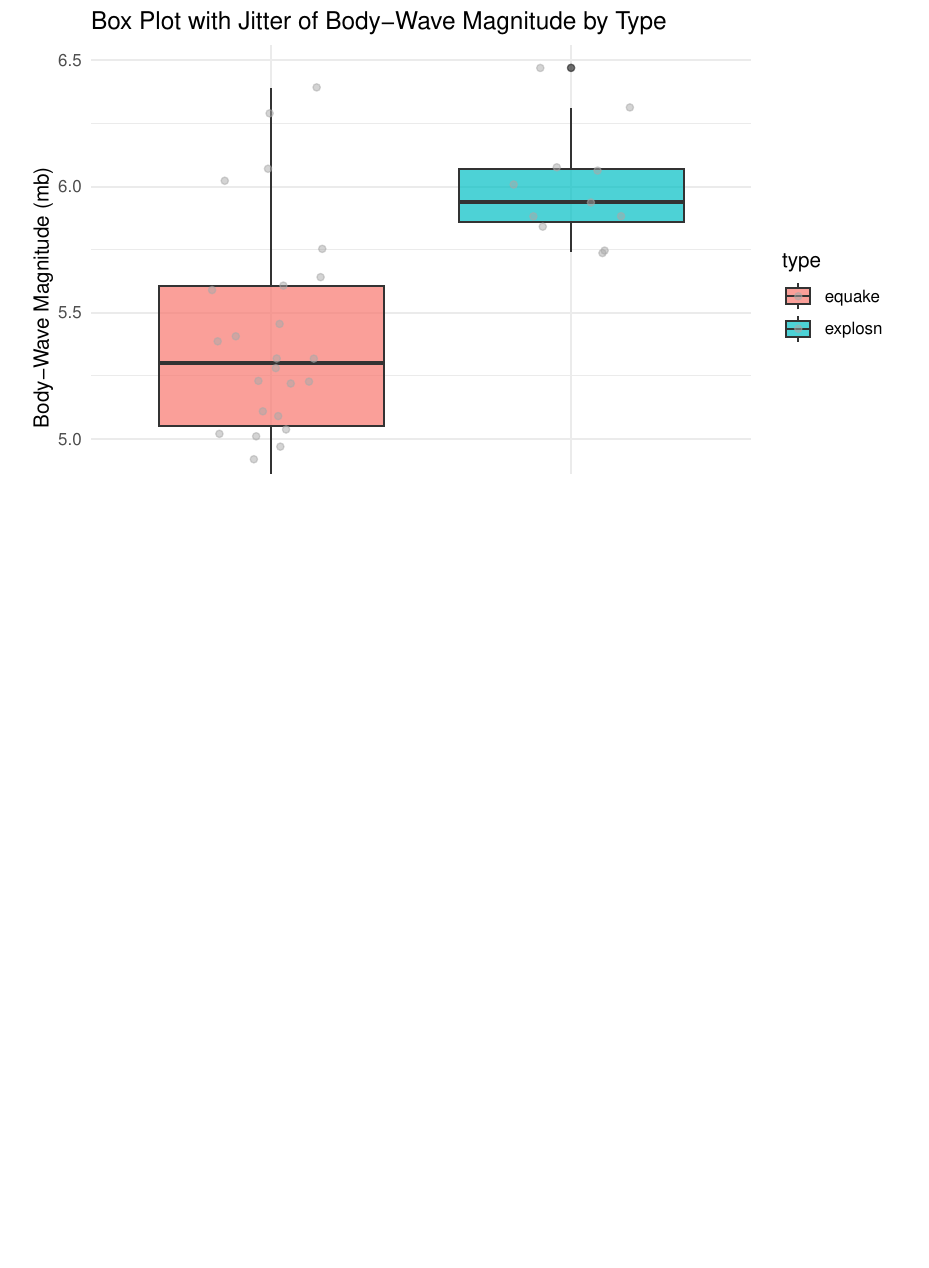
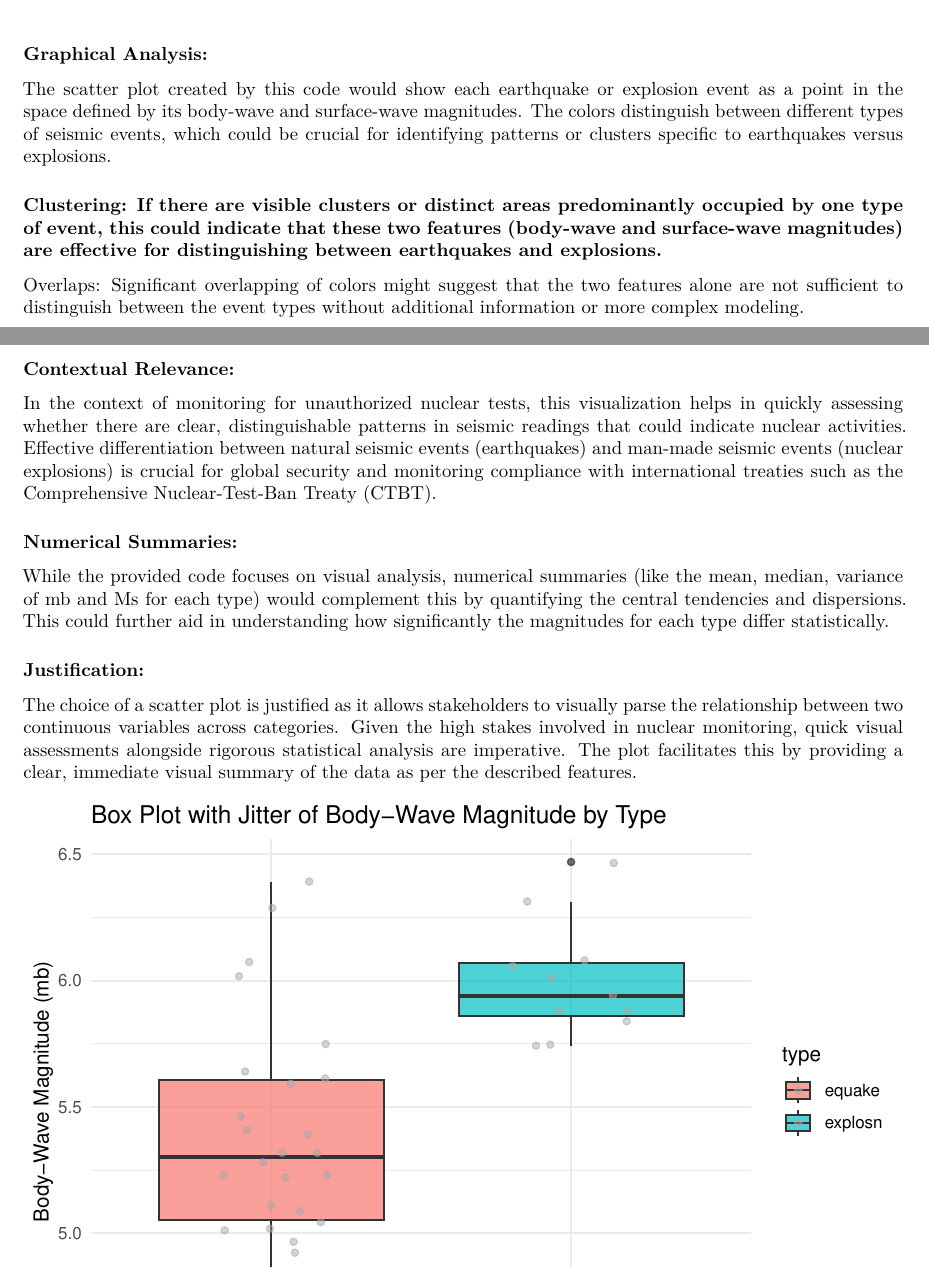
Before and after one commit to MadawaSamarathunga/ML_-_Bayesian-Statistics_Analysis, an R Markdown document (Report_10883408.Rmd): part of page 2 of 9 before the commit and two parts of pages 1 and 2 of 9 after it, the two joined at a grey line, cut at the place of the change, the shorter picture padded with empty space. The pictures show the output file Report_10883408.pdf that the author committed with the source.

Commit message:
#1 justification plot 1

````diff
--- a/Report_10883408.Rmd
+++ b/Report_10883408.Rmd
@@ -37,6 +37,21 @@ ggplot(earthquake, aes(x=body, y=surface, color=type)) +
   scale_color_brewer(palette = "Set1") +theme(legend.position = "right")
 
 ```
+
+### Graphical Analysis:
+The scatter plot created by this code would show each earthquake or explosion event as a point in the space defined by its body-wave and surface-wave magnitudes. The colors distinguish between different types of seismic events, which could be crucial for identifying patterns or clusters specific to earthquakes versus explosions.
+
+### Clustering: If there are visible clusters or distinct areas predominantly occupied by one type of event, this could indicate that these two features (body-wave and surface-wave magnitudes) are effective for distinguishing between earthquakes and explosions.
+Overlaps: Significant overlapping of colors might suggest that the two features alone are not sufficient to distinguish between the event types without additional information or more complex modeling.
+
+### Contextual Relevance:
+In the context of monitoring for unauthorized nuclear tests, this visualization helps in quickly assessing whether there are clear, distinguishable patterns in seismic readings that could indicate nuclear activities. Effective differentiation between natural seismic events (earthquakes) and man-made seismic events (nuclear explosions) is crucial for global security and monitoring compliance with international treaties such as the Comprehensive Nuclear-Test-Ban Treaty (CTBT).
+
+### Numerical Summaries:
+While the provided code focuses on visual analysis, numerical summaries (like the mean, median, variance of mb and Ms for each type) would complement this by quantifying the central tendencies and dispersions. This could further aid in understanding how significantly the magnitudes for each type differ statistically.
+
+### Justification:
+The choice of a scatter plot is justified as it allows stakeholders to visually parse the relationship between two continuous variables across categories. Given the high stakes involved in nuclear monitoring, quick visual assessments alongside rigorous statistical analysis are imperative. The plot facilitates this by providing a clear, immediate visual summary of the data as per the described features.
 
 ```{r echo=FALSE}
 library(ggplot2)
````
Also changed, not shown: Report_10883408.pdf.
